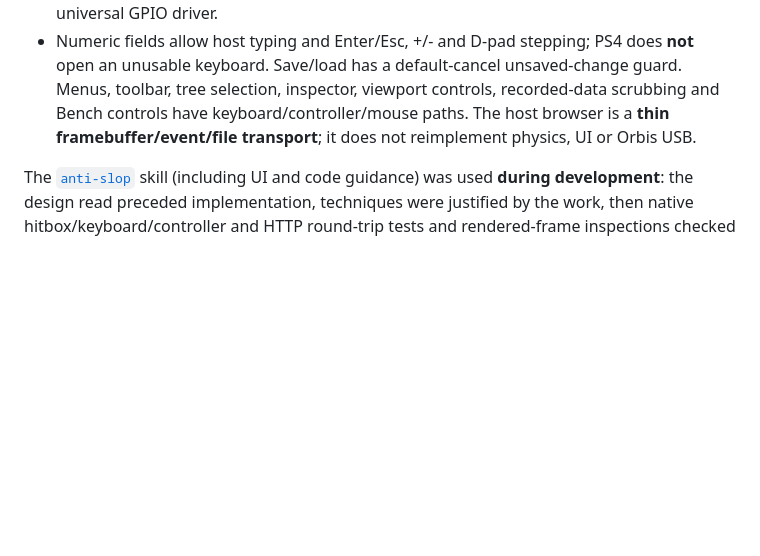
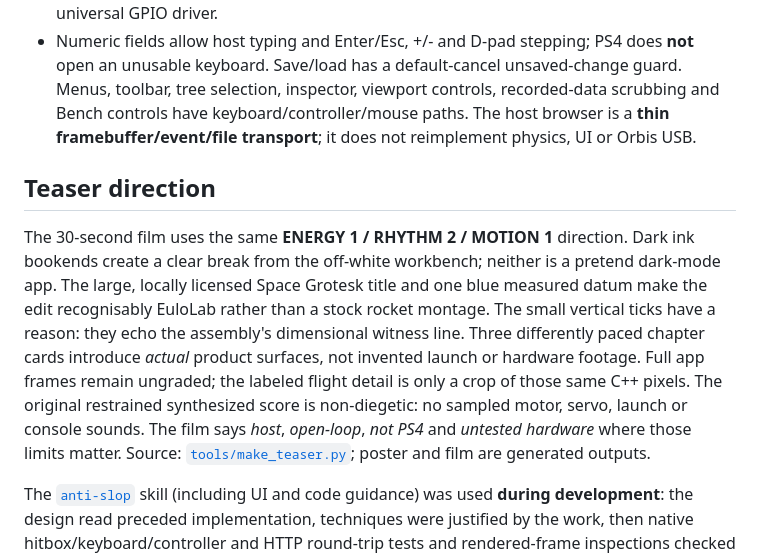
Before and after one commit to mobjakdebug/eulolab, a Markdown page: DESIGN.md, the part around the change. Drawn GitHub-style; blank space fills up the shorter version.

```diff
--- a/DESIGN.md
+++ b/DESIGN.md
@@ -19,4 +19,8 @@ Dials: **ENERGY 1 / RHYTHM 2 / MOTION 1**. One visual accent, quiet measured typ
 - The manual Bench page can call only an injected `BenchControl`. The host preview injects **none**. A separate **in-app hardware profile** edits VID:PID, vendor interface, expected/auto bulk endpoints and four board-advertised pin IDs; it is stored outside `.eul`, never auto-connects, and edits neutralise/close the link. The Orbis adapter reads that runtime profile instead of compiling a guessed board ID into the PKG. With its gate **open**, a compatible board must identify, advertise its approved PWM pool and confirm a default-cancel logical pin mapping; its physical gate pin remains fixed in firmware. The user closes the gate and re-identifies before the fixed ±2°/150 ms manual pulse and its **separate** confirmation. Navigation out, controller loss and protocol failure close the link; the device must implement board-local neutral deadlines and have an independent physical servo-power cut-off. An ACK is receipt, not observed travel or safety. A firmware protocol and hardware-specific PWM/USB adapter remain prerequisites for each chip; there is no arbitrary universal GPIO driver.
 - Numeric fields allow host typing and Enter/Esc, +/- and D-pad stepping; PS4 does **not** open an unusable keyboard. Save/load has a default-cancel unsaved-change guard. Menus, toolbar, tree selection, inspector, viewport controls, recorded-data scrubbing and Bench controls have keyboard/controller/mouse paths. The host browser is a **thin framebuffer/event/file transport**; it does not reimplement physics, UI or Orbis USB.
 
+## Teaser direction
+
+The 30-second film uses the same **ENERGY 1 / RHYTHM 2 / MOTION 1** direction. Dark ink bookends create a clear break from the off-white workbench; neither is a pretend dark-mode app. The large, locally licensed Space Grotesk title and one blue measured datum make the edit recognisably EuloLab rather than a stock rocket montage. The small vertical ticks have a reason: they echo the assembly's dimensional witness line. Three differently paced chapter cards introduce *actual* product surfaces, not invented launch or hardware footage. Full app frames remain ungraded; the labeled flight detail is only a crop of those same C++ pixels. The original restrained synthesized score is non-diegetic: no sampled motor, servo, launch or console sounds. The film says *host*, *open-loop*, *not PS4* and *untested hardware* where those limits matter. Source: [`tools/make_teaser.py`](tools/make_teaser.py); poster and film are generated outputs.
+
 The [`anti-slop`](https://github.com/miqdadbadjuber/anti-slop) skill (including UI and code guidance) was used **during development**: the design read preceded implementation, techniques were justified by the work, then native hitbox/keyboard/controller and HTTP round-trip tests and rendered-frame inspections checked the actual controls. The static frame is 1280 × 720; this does not imply Orbis screen-reader integration or a console-runtime test. Evidence and unresolved boundaries: [`docs/workbench-audit.md`](docs/workbench-audit.md).
```
Also changed, not shown: README.md (+6 -0 lines), docs/project-review.md (added, +21 -0 lines), docs/teaser-delivery-gate.md (added, +39 -0 lines), docs/workbench-audit.md (+4 -3 lines), docs/teaser-poster.png (added), 6 other files.
